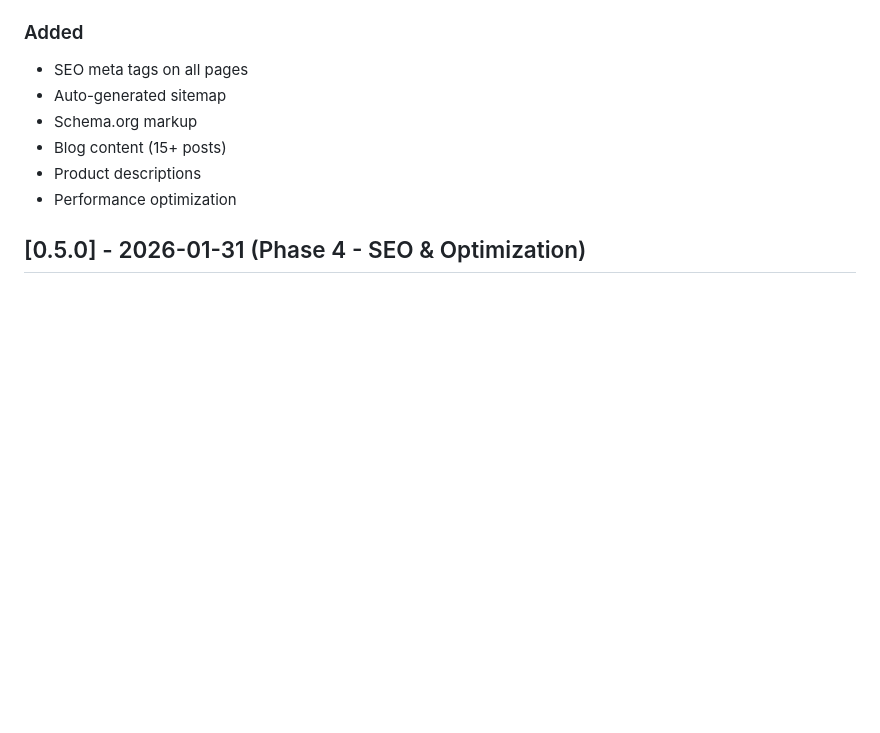
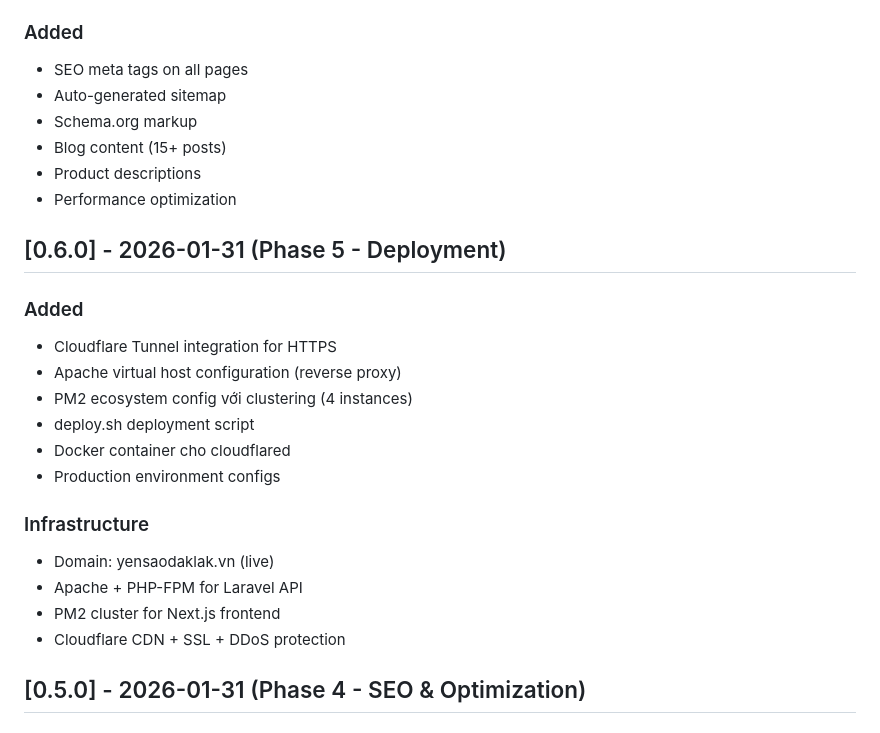
Before and after one commit to Chinsusu/yensaobuonme, a Markdown page: CHANGELOG.md, the part around the change. Rendered like a GitHub page; blank space fills up the shorter version.

Commit message:
docs: Add Phase 5 Deployment to CHANGELOG

```diff
--- a/CHANGELOG.md
+++ b/CHANGELOG.md
@@ -29,6 +29,22 @@ and this project adheres to [Semantic Versioning](https://semver.org/spec/v2.0.0
 - Blog content (15+ posts)
 - Product descriptions
 - Performance optimization
+
+## [0.6.0] - 2026-01-31 (Phase 5 - Deployment)
+
+### Added
+- Cloudflare Tunnel integration for HTTPS
+- Apache virtual host configuration (reverse proxy)
+- PM2 ecosystem config với clustering (4 instances)
+- deploy.sh deployment script
+- Docker container cho cloudflared
+- Production environment configs
+
+### Infrastructure
+- Domain: yensaodaklak.vn (live)
+- Apache + PHP-FPM for Laravel API
+- PM2 cluster for Next.js frontend
+- Cloudflare CDN + SSL + DDoS protection
 
 ## [0.5.0] - 2026-01-31 (Phase 4 - SEO & Optimization)
 
```
